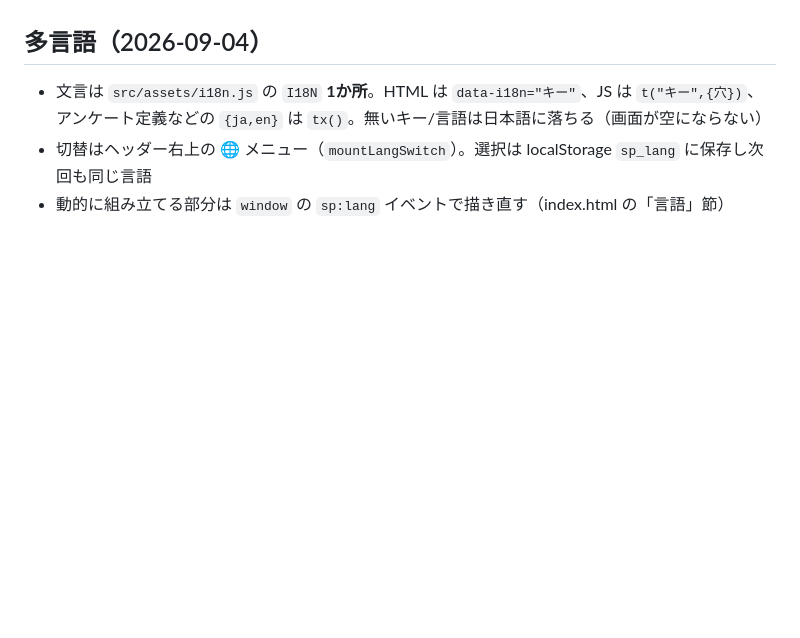
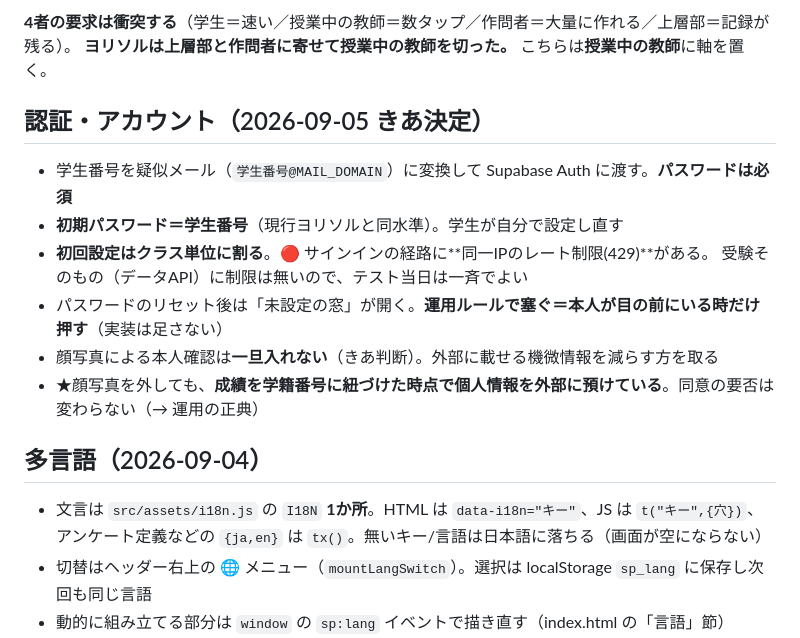
Before and after one commit to skullchiave/scg-student-portal, a Markdown page: CLAUDE.md, the part around one of its changes. Rendered like a GitHub page; blank space fills up the shorter version.

```diff
--- a/CLAUDE.md
+++ b/CLAUDE.md
@@ -35,3 +57,15 @@
+**4者の要求は衝突する**（学生＝速い／授業中の教師＝数タップ／作問者＝大量に作れる／上層部＝記録が残る）。
+**ヨリソルは上層部と作問者に寄せて授業中の教師を切った。** こちらは**授業中の教師**に軸を置く。
+
+## 認証・アカウント（2026-09-05 きあ決定）
+
+- 学生番号を疑似メール（`学生番号@MAIL_DOMAIN`）に変換して Supabase Auth に渡す。**パスワードは必須**
+- **初期パスワード＝学生番号**（現行ヨリソルと同水準）。学生が自分で設定し直す
+- **初回設定はクラス単位に割る**。🔴 サインインの経路に**同一IPのレート制限(429)**がある。
+  受験そのもの（データAPI）に制限は無いので、テスト当日は一斉でよい
+- パスワードのリセット後は「未設定の窓」が開く。**運用ルールで塞ぐ＝本人が目の前にいる時だけ押す**（実装は足さない）
+- 顔写真による本人確認は**一旦入れない**（きあ判断）。外部に載せる機微情報を減らす方を取る
+- ★顔写真を外しても、**成績を学籍番号に紐づけた時点で個人情報を外部に預けている**。同意の要否は変わらない（→ 運用の正典）
 
 ## 多言語（2026-09-04）
 
```
Also changed, not shown: other parts of CLAUDE.md (+77 -53 lines).
